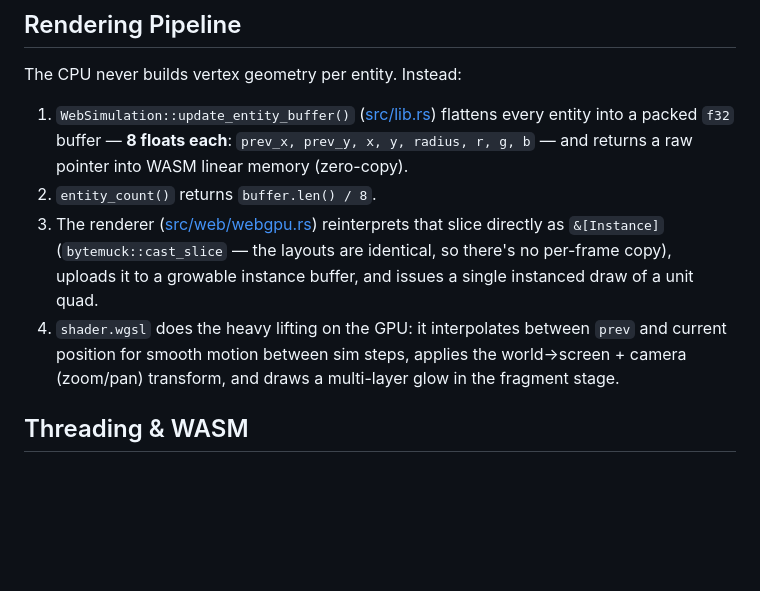
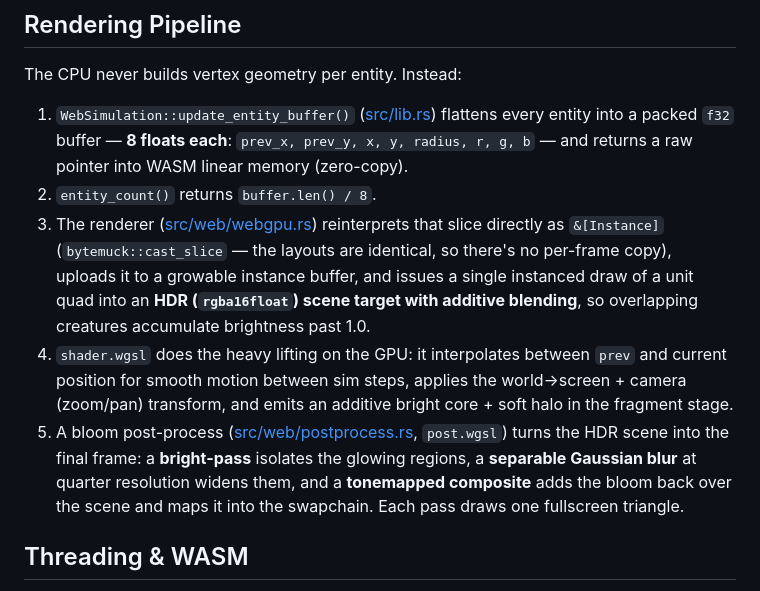
Before and after one commit to rgilks/evo, a Markdown page: docs/ARCHITECTURE.md, the part around one of its changes. Drawn GitHub-style; blank space fills up the shorter version.

```diff
--- a/docs/ARCHITECTURE.md
+++ b/docs/ARCHITECTURE.md
@@ -90,8 +91,9 @@ The CPU never builds vertex geometry per entity. Instead:
 
 1. `WebSimulation::update_entity_buffer()` ([src/lib.rs](../src/lib.rs)) flattens every entity into a packed `f32` buffer — **8 floats each**: `prev_x, prev_y, x, y, radius, r, g, b` — and returns a raw pointer into WASM linear memory (zero-copy).
 2. `entity_count()` returns `buffer.len() / 8`.
-3. The renderer ([src/web/webgpu.rs](../src/web/webgpu.rs)) reinterprets that slice directly as `&[Instance]` (`bytemuck::cast_slice` — the layouts are identical, so there's no per-frame copy), uploads it to a growable instance buffer, and issues a single instanced draw of a unit quad.
-4. `shader.wgsl` does the heavy lifting on the GPU: it interpolates between `prev` and current position for smooth motion between sim steps, applies the world→screen + camera (zoom/pan) transform, and draws a multi-layer glow in the fragment stage.
+3. The renderer ([src/web/webgpu.rs](../src/web/webgpu.rs)) reinterprets that slice directly as `&[Instance]` (`bytemuck::cast_slice` — the layouts are identical, so there's no per-frame copy), uploads it to a growable instance buffer, and issues a single instanced draw of a unit quad into an **HDR (`rgba16float`) scene target with additive blending**, so overlapping creatures accumulate brightness past 1.0.
+4. `shader.wgsl` does the heavy lifting on the GPU: it interpolates between `prev` and current position for smooth motion between sim steps, applies the world→screen + camera (zoom/pan) transform, and emits an additive bright core + soft halo in the fragment stage.
+5. A bloom post-process ([src/web/postprocess.rs](../src/web/postprocess.rs), `post.wgsl`) turns the HDR scene into the final frame: a **bright-pass** isolates the glowing regions, a **separable Gaussian blur** at quarter resolution widens them, and a **tonemapped composite** adds the bloom back over the scene and maps it into the swapchain. Each pass draws one fullscreen triangle.
 
 ## Threading & WASM
 
```
Also changed, not shown: other parts of docs/ARCHITECTURE.md (+4 -3 lines), docs/diagrams/system-overview.png, 1 other file.
